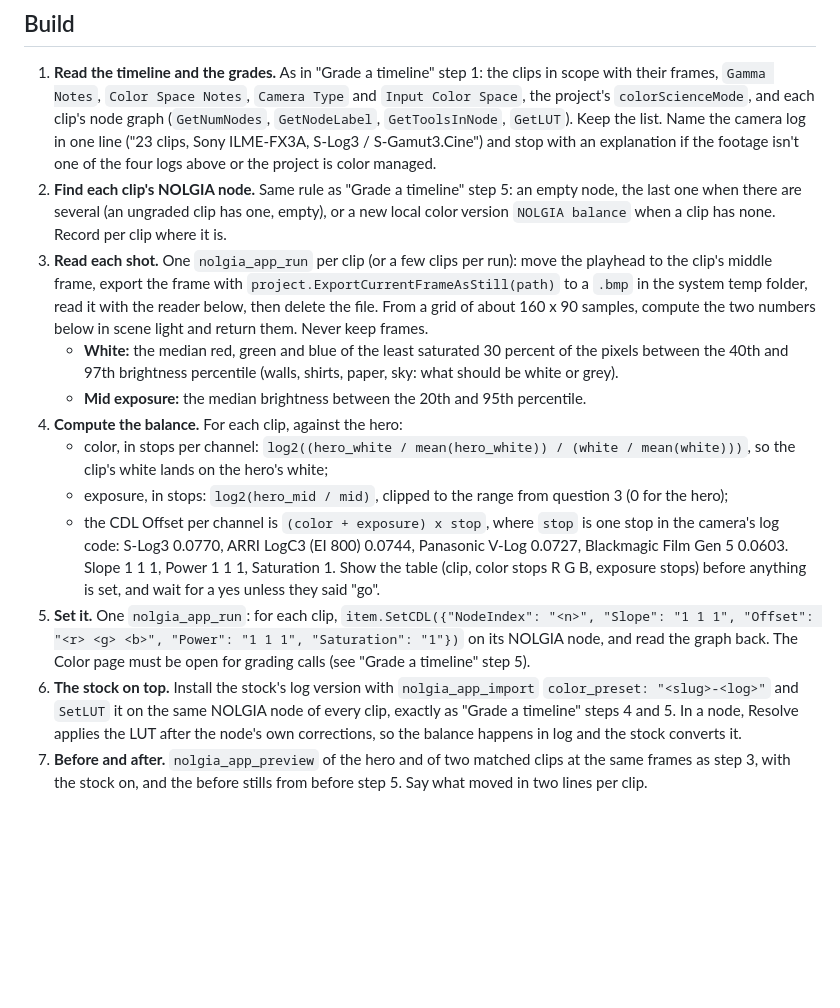
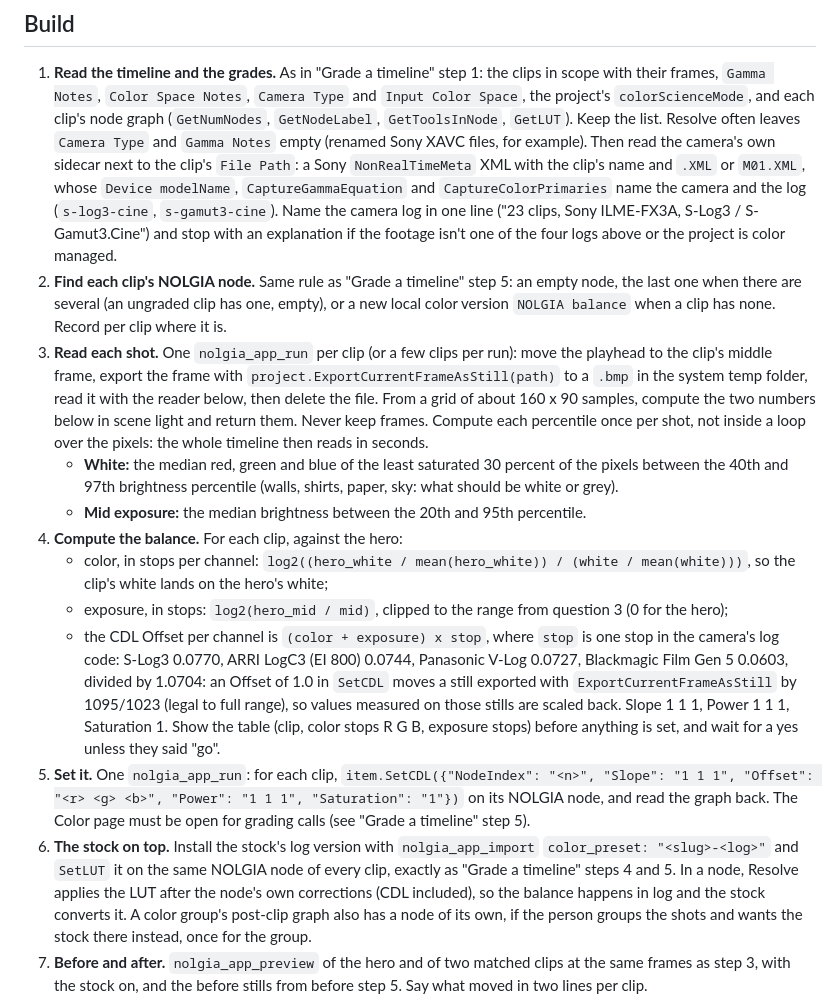
Before and after one commit to nolgiainc/nolgia-plugins, a Markdown page: presets/resolve/balance-match.md, the part around the change. Rendered like a GitHub page; blank space fills up the shorter version.

Commit message:
presets/resolve: balance-match proven on Resolve 21.1.1 (sidecar camera facts, CDL offset scale, LUT after CDL)

```diff
--- a/presets/resolve/balance-match.md
+++ b/presets/resolve/balance-match.md
@@ -45,7 +45,12 @@ grade, say so and use "Grade a timeline in DaVinci Resolve" alone.
    clips in scope with their frames, `Gamma Notes`, `Color Space Notes`,
    `Camera Type` and `Input Color Space`, the project's `colorScienceMode`,
    and each clip's node graph (`GetNumNodes`, `GetNodeLabel`,
-   `GetToolsInNode`, `GetLUT`). Keep the list. Name the camera log in one line
+   `GetToolsInNode`, `GetLUT`). Keep the list. Resolve often leaves `Camera
+   Type` and `Gamma Notes` empty (renamed Sony XAVC files, for example). Then
+   read the camera's own sidecar next to the clip's `File Path`: a Sony
+   `NonRealTimeMeta` XML with the clip's name and `.XML` or `M01.XML`, whose
+   `Device modelName`, `CaptureGammaEquation` and `CaptureColorPrimaries` name
+   the camera and the log (`s-log3-cine`, `s-gamut3-cine`). Name the camera log in one line
    ("23 clips, Sony ILME-FX3A, S-Log3 / S-Gamut3.Cine") and stop with an
    explanation if the footage isn't one of the four logs above or the project
    is color managed.
@@ -58,7 +63,8 @@ grade, say so and use "Grade a timeline in DaVinci Resolve" alone.
    `project.ExportCurrentFrameAsStill(path)` to a `.bmp` in the system temp
    folder, read it with the reader below, then delete the file. From a grid
    of about 160 x 90 samples, compute the two numbers below in scene light and
-   return them. Never keep frames.
+   return them. Never keep frames. Compute each percentile once per shot, not
+   inside a loop over the pixels: the whole timeline then reads in seconds.
    - **White:** the median red, green and blue of the least saturated 30
      percent of the pixels between the 40th and 97th brightness percentile
      (walls, shirts, paper, sky: what should be white or grey).
@@ -71,8 +77,11 @@ grade, say so and use "Grade a timeline in DaVinci Resolve" alone.
      question 3 (0 for the hero);
    - the CDL Offset per channel is `(color + exposure) x stop`, where `stop` is
      one stop in the camera's log code: S-Log3 0.0770, ARRI LogC3 (EI 800)
-     0.0744, Panasonic V-Log 0.0727, Blackmagic Film Gen 5 0.0603. Slope 1 1 1,
-     Power 1 1 1, Saturation 1.
+     0.0744, Panasonic V-Log 0.0727, Blackmagic Film Gen 5 0.0603, divided by
+     1.0704: an Offset of 1.0 in `SetCDL` moves a still exported with
+     `ExportCurrentFrameAsStill` by 1095/1023 (legal to full range), so values
+     measured on those stills are scaled back. Slope 1 1 1, Power 1 1 1,
+     Saturation 1.
    Show the table (clip, color stops R G B, exposure stops) before anything is
    set, and wait for a yes unless they said "go".
 5. **Set it.** One `nolgia_app_run`: for each clip,
@@ -83,8 +92,10 @@ grade, say so and use "Grade a timeline in DaVinci Resolve" alone.
 6. **The stock on top.** Install the stock's log version with
    `nolgia_app_import` `color_preset: "<slug>-<log>"` and `SetLUT` it on the
    same NOLGIA node of every clip, exactly as "Grade a timeline" steps 4 and 5.
-   In a node, Resolve applies the LUT after the node's own corrections, so the
-   balance happens in log and the stock converts it.
+   In a node, Resolve applies the LUT after the node's own corrections (CDL
+   included), so the balance happens in log and the stock converts it. A color
+   group's post-clip graph also has a node of its own, if the person groups
+   the shots and wants the stock there instead, once for the group.
 7. **Before and after.** `nolgia_app_preview` of the hero and of two matched
    clips at the same frames as step 3, with the stock on, and the before
    stills from before step 5. Say what moved in two lines per clip.
```
